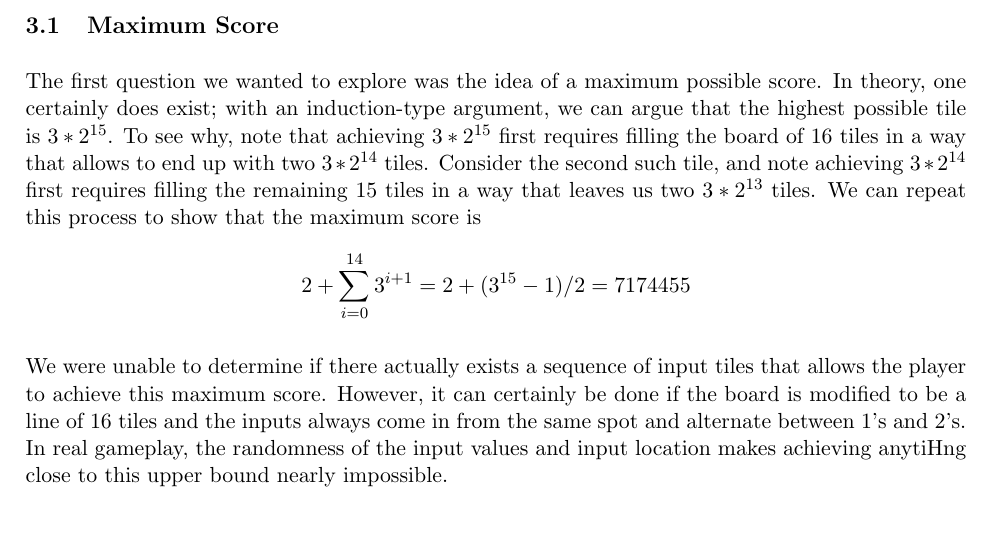
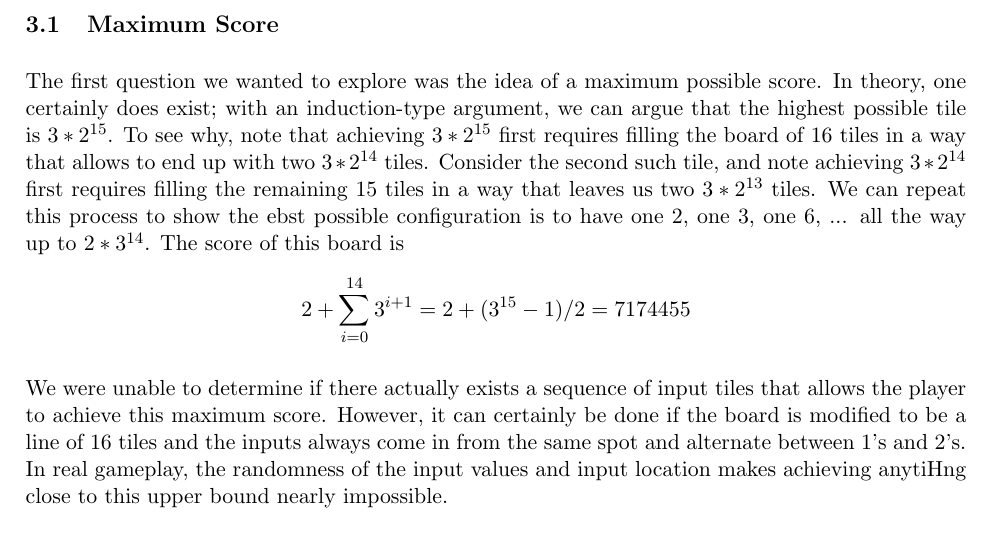
Before and after one commit to erikwaing/threes, a LaTeX document (threespaper.tex): part of page 2 of 4, cut so that both start at the same text. Compiled offline with pdfLaTeX.

Commit message:
made small change about maximum score to explain better

```diff
--- a/threespaper.tex
+++ b/threespaper.tex
@@ -43,7 +43,7 @@ We believe that the best algorithm to play \emph{Threes!} won't follow a corner
 
 \subsection{Maximum Score}
 
-The first question we wanted to explore was the idea of a maximum possible score. In theory, one certainly does exist; with an induction-type argument, we can argue that the highest possible tile is $3*2^{15}$. To see why, note that achieving $3*2^{15}$ first requires filling the board of 16 tiles in a way that allows to end up with two $3*2^{14}$ tiles. Consider the second such tile, and note achieving $3*2^{14}$ first requires filling the remaining 15 tiles in a way that leaves us two $3*2^{13}$ tiles. We can repeat this process to show that the maximum score is
+The first question we wanted to explore was the idea of a maximum possible score. In theory, one certainly does exist; with an induction-type argument, we can argue that the highest possible tile is $3*2^{15}$. To see why, note that achieving $3*2^{15}$ first requires filling the board of 16 tiles in a way that allows to end up with two $3*2^{14}$ tiles. Consider the second such tile, and note achieving $3*2^{14}$ first requires filling the remaining 15 tiles in a way that leaves us two $3*2^{13}$ tiles. We can repeat this process to show the ebst possible configuration is to have one 2, one 3, one 6, ... all the way up to $2*3^{14}$. The score of this board is
 \[ 2 + \sum_{i=0}^{14} 3^{i+1} = 2 + (3^{15}-1)/2 = 7174455 \]
 
 We were unable to determine if there actually exists a sequence of input tiles that allows the player to achieve this maximum score. However, it can certainly be done if the board is modified to be a line of 16 tiles and the inputs always come in from the same spot and alternate between 1's and 2's. In real gameplay, the randomness of the input values and input location makes achieving anytiHng close to this upper bound nearly impossible.
```
